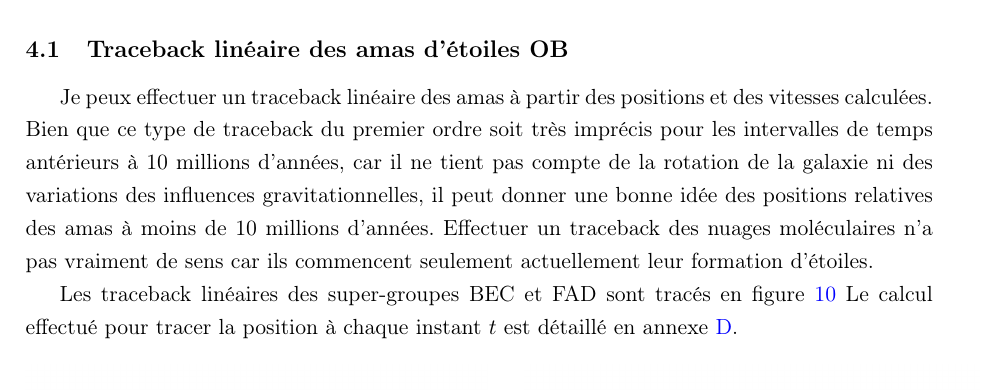
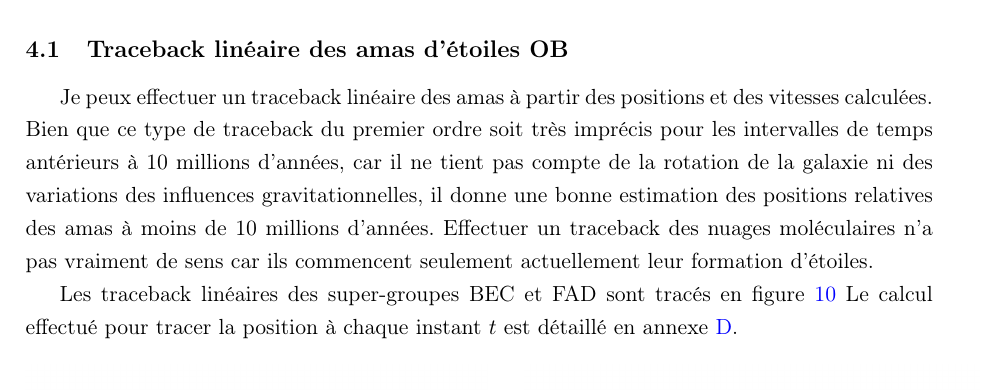
Before and after one commit to KyuriTaima/CygnusDynamics, a LaTeX paper (Rapport/Rapport de stage.tex): part of page 13 of 26, cut so that both start at the same text. Compiled offline with pdfLaTeX.

Commit message:
Overleaf Connect auto-sync [2026-06-14 14:33:07]

```diff
--- a/Rapport/Rapport de stage.tex
+++ b/Rapport/Rapport de stage.tex
@@ -356,7 +356,7 @@
 	\section{Traceback des objets du Cygne}
 	L'extrapolation de ces trajectoires a pour but de reconstituer la séquence chronologique d'apparition des amas massifs, dans l'optique de mettre en évidence un motif dynamique commun guidant l'évolution de Cygnus X.
 	\subsection{Traceback linéaire des amas d'étoiles OB}
-	Je peux effectuer un traceback linéaire des amas à partir des positions et des vitesses calculées. Bien que ce type de traceback du premier ordre soit très imprécis pour les intervalles de temps antérieurs à 10 millions d'années, car il ne tient pas compte de la rotation de la galaxie ni des variations des influences gravitationnelles, il peut donner une bonne idée des positions relatives des amas à moins de 10 millions d'années. Effectuer un traceback des nuages moléculaires n'a pas vraiment de sens car ils commencent seulement actuellement leur formation d'étoiles.
+	Je peux effectuer un traceback linéaire des amas à partir des positions et des vitesses calculées. Bien que ce type de traceback du premier ordre soit très imprécis pour les intervalles de temps antérieurs à 10 millions d'années, car il ne tient pas compte de la rotation de la galaxie ni des variations des influences gravitationnelles, il donne une bonne estimation des positions relatives des amas à moins de 10 millions d'années. Effectuer un traceback des nuages moléculaires n'a pas vraiment de sens car ils commencent seulement actuellement leur formation d'étoiles.
 
 	Les traceback linéaires des super-groupes BEC et FAD sont tracés en figure \ref{fig:linear_traceback_XY_global} Le calcul effectué pour tracer la position à chaque instant $t$ est détaillé en annexe \ref{appendix:linear_traceback}.
 	\begin{figure}[H]
```
